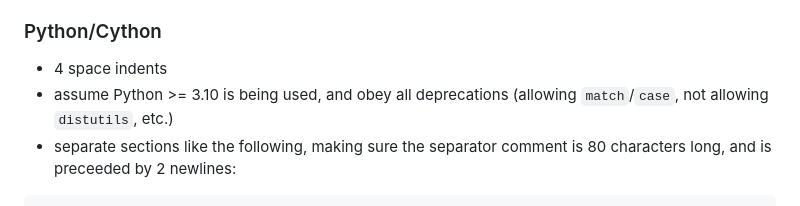
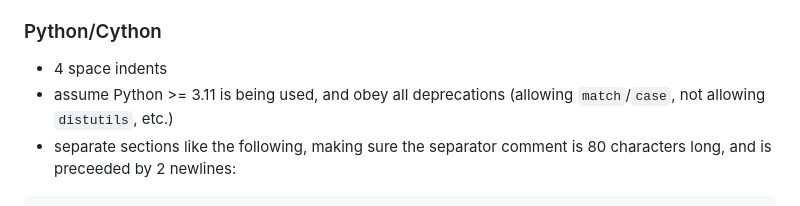
Before and after one commit to IngenuineIntel/Bergamot, a Markdown page: CONTRIBUTING.md, the part around the change. Rendered like a GitHub page.

Commit message:
Bumping minimum Python version to 3.11, not 3.10

```diff
--- a/CONTRIBUTING.md
+++ b/CONTRIBUTING.md
@@ -61,7 +61,7 @@ from foo import bar
 ### Python/Cython
 
 - 4 space indents
-- assume Python >= 3.10 is being used, and obey all deprecations (allowing
+- assume Python >= 3.11 is being used, and obey all deprecations (allowing
 `match`/`case`, not allowing `distutils`, etc.)
 - separate sections like the following, making sure the separator comment is 80
 characters long, and is preceeded by 2 newlines:
```
